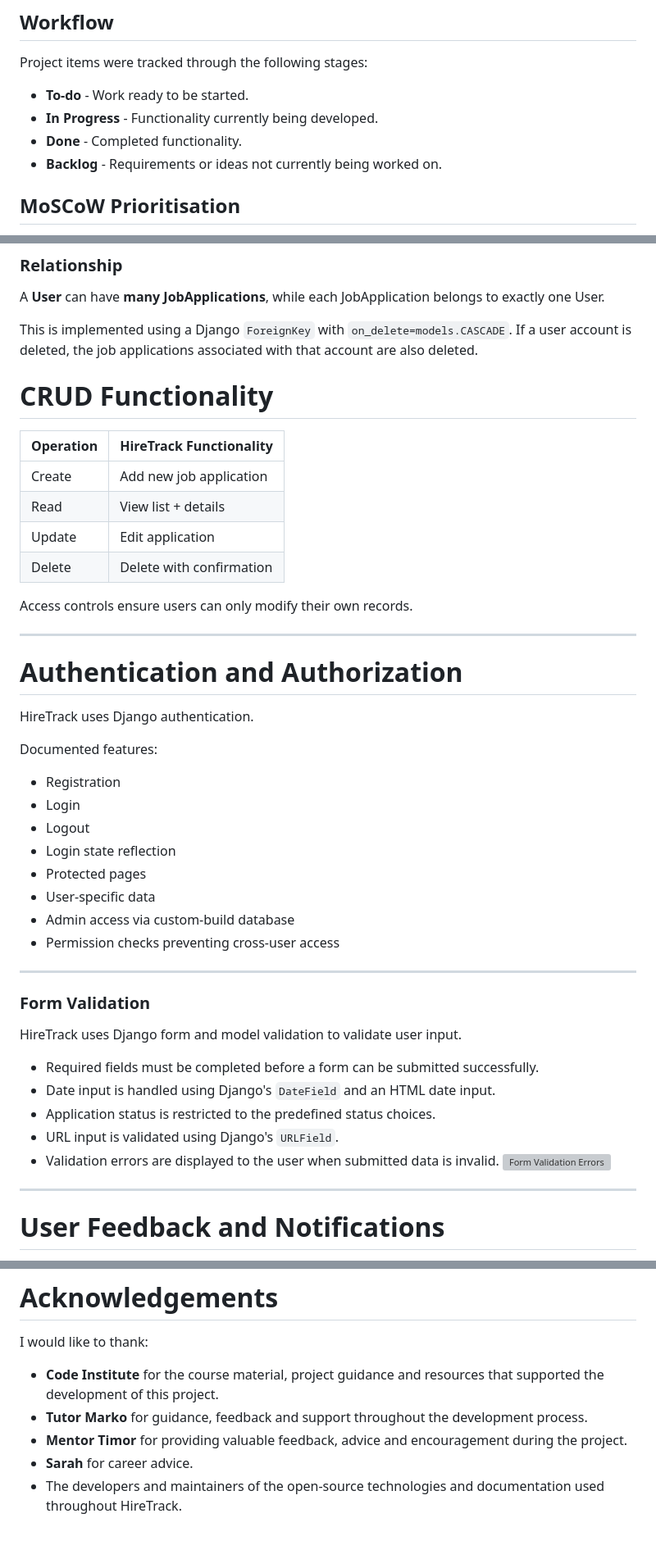
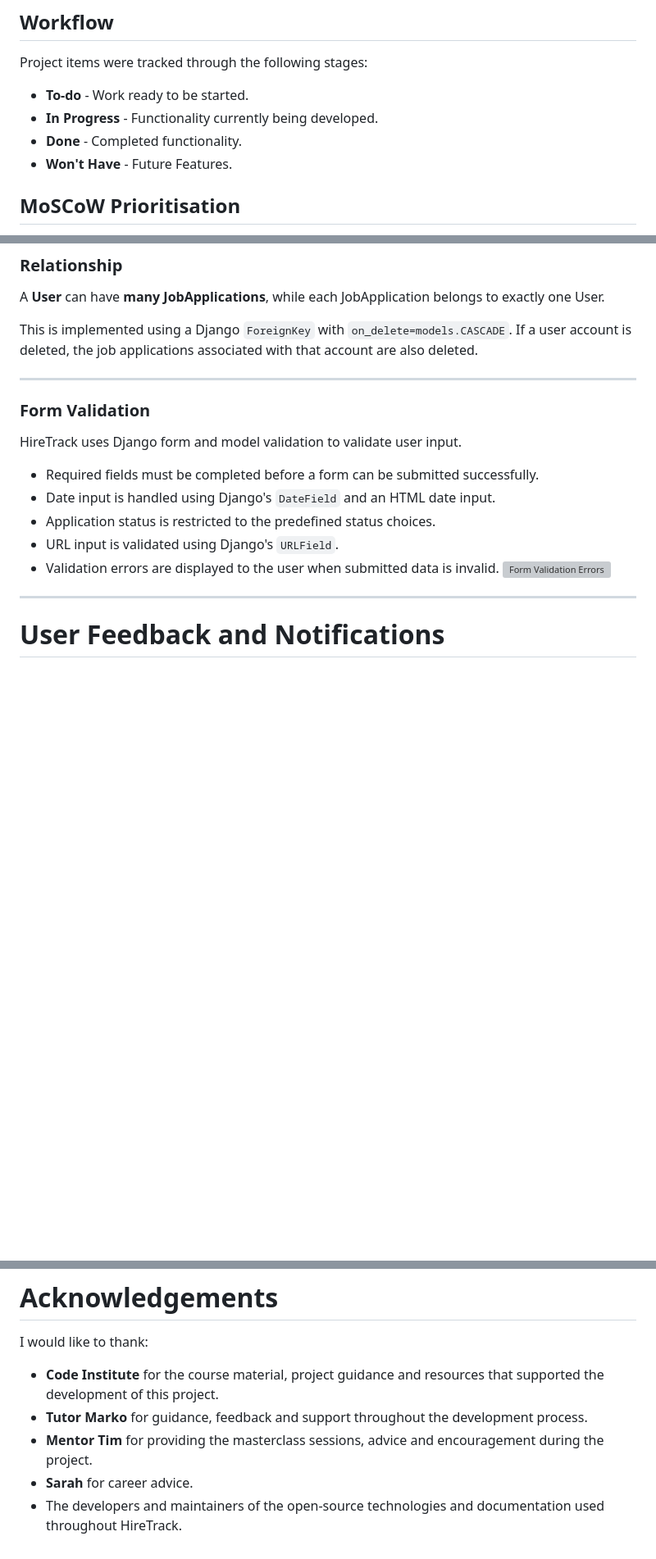
Before and after one commit to queldx74/HireTrack, a Markdown page: README.md, 3 parts joined by grey strips. Shown: that part at 82% size. GitHub-like rendering; blank space fills up the shorter version; grey boxes are pictures that could not be loaded.

```diff
--- a/README.md
+++ b/README.md
@@ -355,7 +323,7 @@ Project items were tracked through the following stages:
 - **To-do** - Work ready to be started.
 - **In Progress** - Functionality currently being developed.
 - **Done** - Completed functionality.
-- **Backlog** - Requirements or ideas not currently being worked on.
+- **Won't Have** - Future Features.
 
 ## MoSCoW Prioritisation
 
@@ -521,34 +480,6 @@ This is implemented using a Django `ForeignKey` with
 `on_delete=models.CASCADE`. If a user account is deleted, the job
 applications associated with that account are also deleted.
 
-# CRUD Functionality
-
-| Operation | HireTrack Functionality |
-|----------|--------------------------|
-| Create   | Add new job application |
-| Read     | View list + details |
-| Update   | Edit application |
-| Delete   | Delete with confirmation |
-
-Access controls ensure users can only modify their own records.
-
----
-
-# Authentication and Authorization
-
-HireTrack uses Django authentication.
-
-Documented features:
-
-- Registration
-- Login
-- Logout
-- Login state reflection
-- Protected pages
-- User-specific data
-- Admin access via custom-build database
-- Permission checks preventing cross-user access
-
 ---
 ### Form Validation
 
@@ -560,7 +491,6 @@ HireTrack uses Django form and model validation to validate user input.
 - URL input is validated using Django's `URLField`.
 - Validation errors are displayed to the user when submitted data is invalid.
 ![Form Validation Errors](docs/images/validation-errors.png)
-
 
 ---
 
@@ -1274,6 +1211,6 @@ I would like to thank:
 
 - **Code Institute** for the course material, project guidance and resources that supported the development of this project.
 - **Tutor Marko** for guidance, feedback and support throughout the development process.
-- **Mentor Timor** for providing valuable feedback, advice and encouragement during the project.
+- **Mentor Tim** for providing the masterclass sessions, advice and encouragement during the project.
 - **Sarah** for career advice.
 - The developers and maintainers of the open-source technologies and documentation used throughout HireTrack.
```
Also changed, not shown: other parts of README.md (+12 -46 lines), TESTING.md (+111 -276 lines), docs/confirmation/confirmation-admin-delete.png (added), docs/confirmation/confirmation-application-added.png (added), docs/confirmation/confirmation-application-deleted.png (added), docs/python-check-screenshots/forms-py.png (renamed from docs/python-check-screenshots/forms.py.png).
